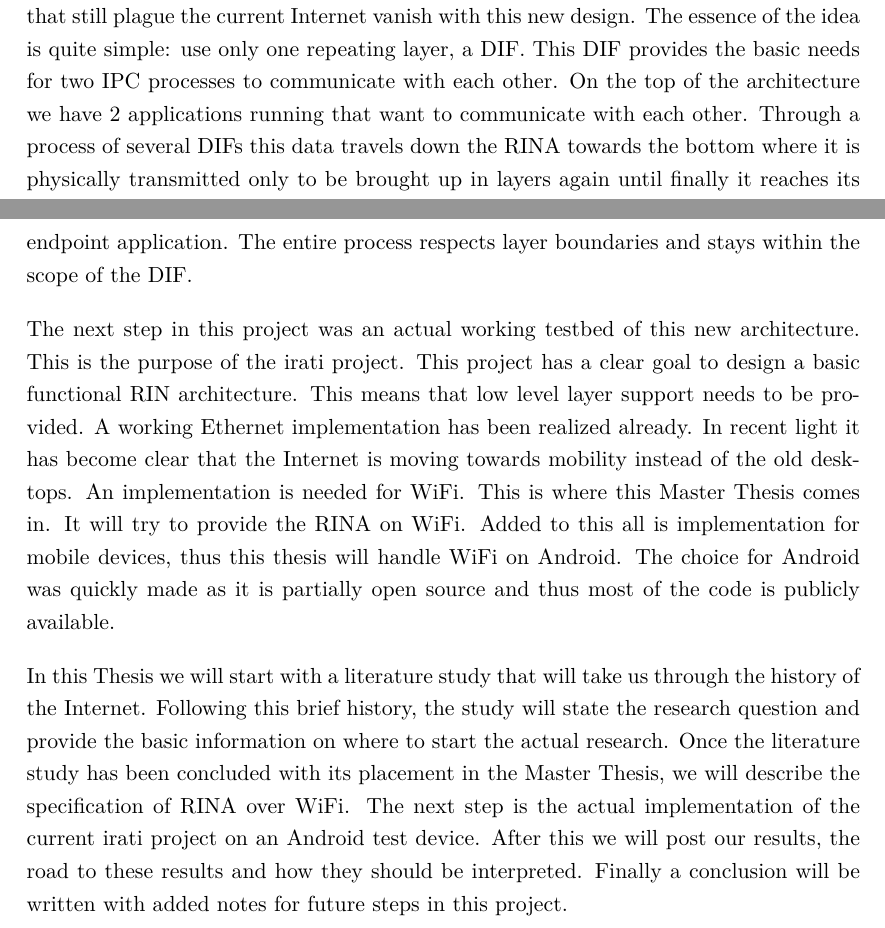
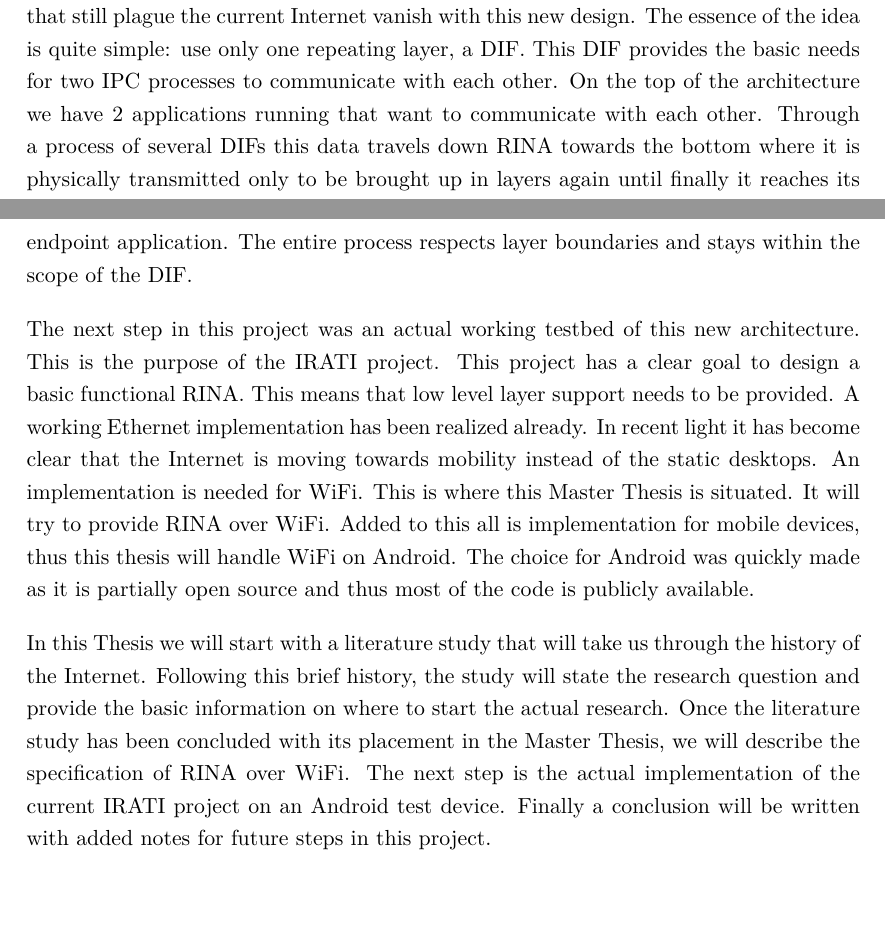
Before and after one commit to mathieudevos/THESIS, a LaTeX thesis (master-thesis_mathieu-devos.tex, which reads md_01_introduction.tex): two parts of pages 8 and 9 of 70, joined at a grey line, cut so that both start at the same text. Compiled offline with pdfLaTeX.

Commit message:
updated introduction

```diff
--- a/md_01_introduction.tex
+++ b/md_01_introduction.tex
@@ -10,12 +10,12 @@ John Day noticed this problem with the current Internet and decided to do some r
 	\emph{'Networking is Inter Process Communication (IPC) and IPC only' \citep{johnday2008}}
 \end{quote}
 
-Based on this a new architecture was developed. This architecture has been named: \textbf{Recursive InterNetwork Architecture}, or in short: \textbf{RINA}. This new design takes us back to a very simple basic concept and builds recursively further on this. Old issues that still plague the current Internet vanish with this new design. The essence of the idea is quite simple: use only one repeating layer, a DIF. This DIF provides the basic needs for two IPC processes to communicate with each other. On the top of the architecture we have 2 applications running that want to communicate with each other. Through a process of several DIFs this data travels down the RINA towards the bottom where it is physically transmitted only to be brought up in layers again until finally it reaches its endpoint application. The entire process respects layer boundaries and stays within the scope of the DIF.
+Based on this a new architecture was developed. This architecture has been named: \textbf{Recursive InterNetwork Architecture}, or in short: \textbf{RINA}. This new design takes us back to a very simple basic concept and builds recursively further on this. Old issues that still plague the current Internet vanish with this new design. The essence of the idea is quite simple: use only one repeating layer, a DIF. This DIF provides the basic needs for two IPC processes to communicate with each other. On the top of the architecture we have 2 applications running that want to communicate with each other. Through a process of several DIFs this data travels down RINA towards the bottom where it is physically transmitted only to be brought up in layers again until finally it reaches its endpoint application. The entire process respects layer boundaries and stays within the scope of the DIF.
 
 \npar
 
-The next step in this project was an actual working testbed of this new architecture. This is the purpose of the irati project. This project has a clear goal to design a basic functional RIN architecture. This means that low level layer support needs to be provided. A working Ethernet implementation has been realized already. In recent light it has become clear that the Internet is moving towards mobility instead of the old desktops. An implementation is needed for WiFi. This is where this Master Thesis comes in. It will try to provide the RINA on WiFi. Added to this all is implementation for mobile devices, thus this thesis will handle WiFi on Android. The choice for Android was quickly made as it is partially open source and thus most of the code is publicly available.
+The next step in this project was an actual working testbed of this new architecture. This is the purpose of the IRATI project. This project has a clear goal to design a basic functional RINA. This means that low level layer support needs to be provided. A working Ethernet implementation has been realized already. In recent light it has become clear that the Internet is moving towards mobility instead of the static desktops. An implementation is needed for WiFi. This is where this Master Thesis is situated. It will try to provide RINA over WiFi. Added to this all is implementation for mobile devices, thus this thesis will handle WiFi on Android. The choice for Android was quickly made as it is partially open source and thus most of the code is publicly available.
 
 \npar
 
-In this Thesis we will start with a literature study that will take us through the history of the Internet. Following this brief history, the study will state the research question and provide the basic information on where to start the actual research. Once the literature study has been concluded with its placement in the Master Thesis, we will describe the specification of RINA over WiFi. The next step is the actual implementation of the current irati project on an Android test device. After this we will post our results, the road to these results and how they should be interpreted. Finally a conclusion will be written with added notes for future steps in this project.
+In this Thesis we will start with a literature study that will take us through the history of the Internet. Following this brief history, the study will state the research question and provide the basic information on where to start the actual research. Once the literature study has been concluded with its placement in the Master Thesis, we will describe the specification of RINA over WiFi. The next step is the actual implementation of the current IRATI project on an Android test device. Finally a conclusion will be written with added notes for future steps in this project.
```
